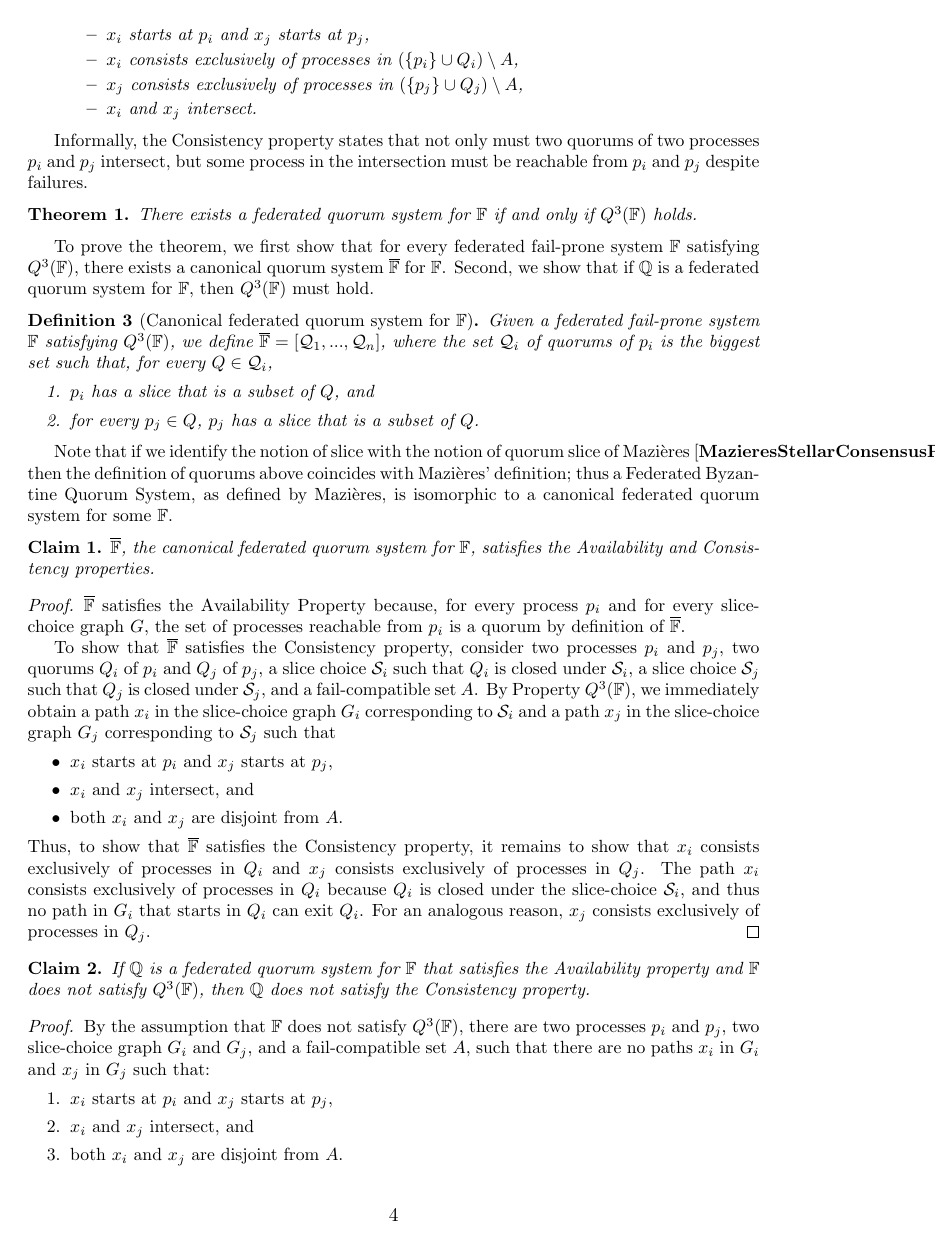
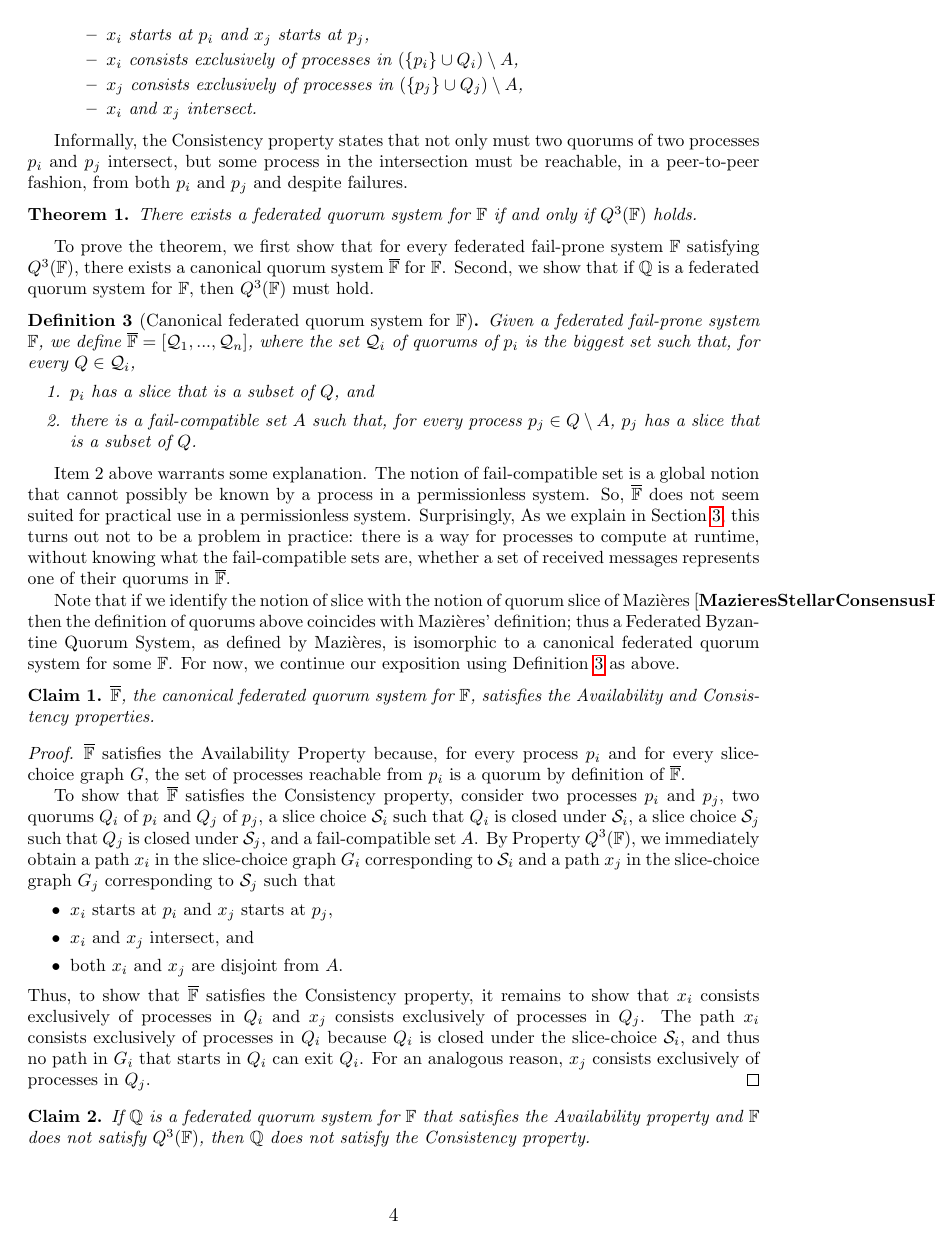
Before and after one commit to nano-o/asymmetric-permissionless-trust, a LaTeX document (abstract.tex): page 4 of 5. Compiled offline with pdfLaTeX.

Commit message:
trying to take into account lying about slices

```diff
--- a/abstract.tex
+++ b/abstract.tex
@@ -10,7 +10,8 @@
   colorlinks=false,
 }
 \usepackage{cleveref}
-\usepackage[disable]{todonotes}
+% \usepackage[disable]{todonotes}
+\usepackage{todonotes}
 
 \usepackage{biblatex}
 \addbibresource{library.bib}
@@ -151,7 +152,7 @@ We are now ready to define federated quorum systems for $\mathbb{F}$ and show th
   \end{itemize}
 \end{definition}
 
-Informally, the Consistency property states that not only must two quorums of two processes $p_i$ and $p_j$ intersect, but some process in the intersection must be reachable from $p_i$ and $p_j$ despite failures.
+Informally, the Consistency property states that not only must two quorums of two processes $p_i$ and $p_j$ intersect, but some process in the intersection must be reachable, in a peer-to-peer fashion, from both $p_i$ and $p_j$ and despite failures.
 
 \begin{thm}
   There exists a federated quorum system for $\mathbb{F}$ if and only if $Q^3(\mathbb{F})$ holds.
@@ -160,14 +161,21 @@ Informally, the Consistency property states that not only must two quorums of tw
 To prove the theorem, we first show that for every federated fail-prone system $\mathbb{F}$ satisfying $Q^3(\mathbb{F})$, there exists a canonical quorum system $\overline{\mathbb{F}}$ for $\mathbb{F}$. Second, we show that if $\mathbb{Q}$ is a federated quorum system for $\mathbb{F}$, then $Q^3(\mathbb{F})$ must hold.
 
 \begin{definition}[Canonical federated quorum system for $\mathbb{F}$]
-  Given a federated fail-prone system $\mathbb{F}$ satisfying $Q^3(\mathbb{F})$, we define $\overline{\mathbb{F}}=\left[\mathcal{Q}_1,...,\mathcal{Q}_n\right]$, where the set $\mathcal{Q}_i$ of quorums of $p_i$ is the biggest set such that, for every $Q\in\mathcal{Q}_i$,
+  \label{def:canonical}
+  Given a federated fail-prone system $\mathbb{F}$, we define $\overline{\mathbb{F}}=\left[\mathcal{Q}_1,...,\mathcal{Q}_n\right]$, where the set $\mathcal{Q}_i$ of quorums of $p_i$ is the biggest set such that, for every $Q\in\mathcal{Q}_i$,
   \begin{enumerate}
     \item $p_i$ has a slice that is a subset of $Q$, and
-    \item for every $p_j\in Q$, $p_j$ has a slice that is a subset of $Q$.%(i.e.\ there is a fault-prone set $F$ of $p_j$ such that $P_j\setminus F\subseteq Q$).
+    \item there is a fail-compatible set $A$ such that, for every process $p_j\in Q\setminus A$, $p_j$ has a slice that is a subset of $Q$.%(i.e.\ there is a fault-prone set $F$ of $p_j$ such that $P_j\setminus F\subseteq Q$).
   \end{enumerate}
 \end{definition}
 
-Note that if we identify the notion of slice with the notion of quorum slice of Mazières~\cite{MazieresStellarConsensusProtocol2015}, then the definition of quorums above coincides with Mazières' definition; thus a Federated Byzantine Quorum System, as defined by Mazières,  is isomorphic to a canonical federated quorum system for some $\mathbb{F}$.
+Item 2 above warrants some explanation.
+The notion of fail-compatible set is a global notion that cannot possibly be known by a process in a permissionless system.
+So, $\overline{\mathbb{F}}$ does not seem suited for practical use in a permissionless system.
+Surprisingly, As we explain in \Cref{sec:practice}, this turns out not to be a problem in practice: there is a way for processes to compute at runtime, without knowing what the fail-compatible sets are, whether a set of received messages represents one of their quorums in $\overline{\mathbb{F}}$.
+
+Note that if we identify the notion of slice with the notion of quorum slice of Mazières~\cite{MazieresStellarConsensusProtocol2015}, then the definition of quorums above coincides with Mazières' definition; thus a Federated Byzantine Quorum System, as defined by Mazières, is isomorphic to a canonical federated quorum system for some $\mathbb{F}$.
+For now, we continue our exposition using~\Cref{def:canonical} as above.
 
 \begin{claim}
  $\overline{\mathbb{F}}$, the canonical federated quorum system for $\mathbb{F}$, satisfies the Availability and Consistency properties.
```
Also changed, not shown: abstract.tex (7 more changed lines).
